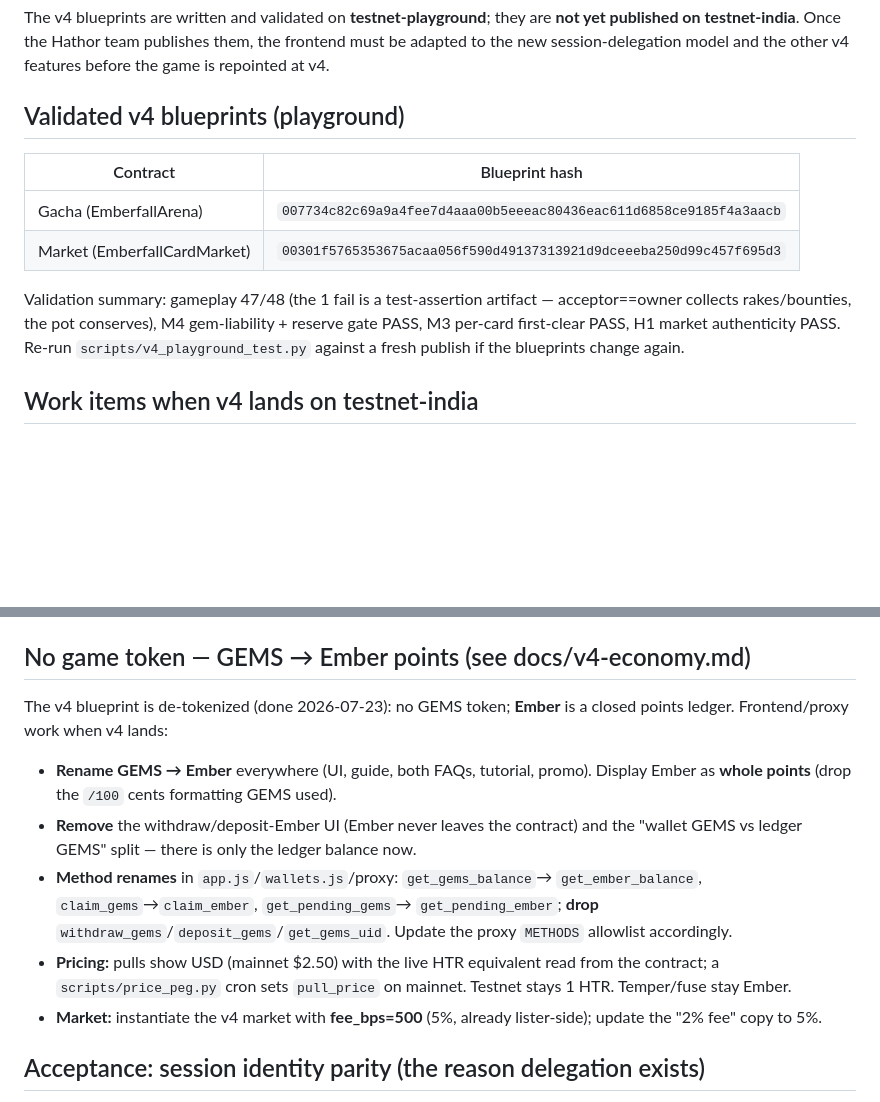
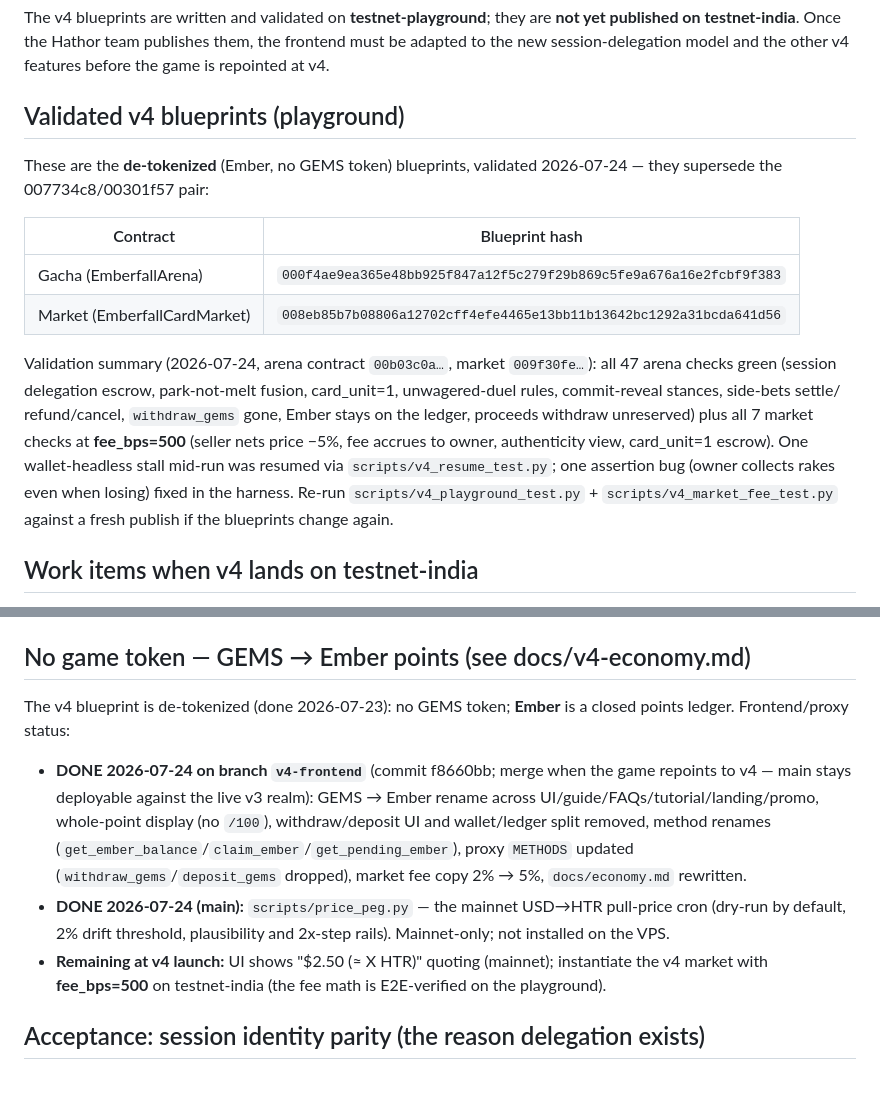
Before and after one commit to trondbjoroy/gachagame, a Markdown page: docs/v4-frontend-adaptation.md, 2 parts joined by grey strips. Rendered like a GitHub page; blank space fills up the shorter version.

Commit message:
v4 docs: record playground validation of the de-tokenized blueprints
Arena 000f4ae9... (47 checks) + market 008eb85b... at fee_bps=500 (7
checks) green on testnet-playground 2026-07-24; GEMS->Ember frontend
sweep done on branch v4-frontend; price_peg.py done on main.

Co-Authored-By: Claude Fable 5 <noreply@anthropic.com>

```diff
--- a/docs/v4-frontend-adaptation.md
+++ b/docs/v4-frontend-adaptation.md
@@ -7,16 +7,24 @@ v4 features before the game is repointed at v4.
 
 ## Validated v4 blueprints (playground)
 
+These are the **de-tokenized** (Ember, no GEMS token) blueprints, validated
+2026-07-24 — they supersede the 007734c8/00301f57 pair:
+
 | Contract | Blueprint hash |
 | --- | --- |
-| Gacha (EmberfallArena) | `007734c82c69a9a4fee7d4aaa00b5eeeac80436eac611d6858ce9185f4a3aacb` |
-| Market (EmberfallCardMarket) | `00301f5765353675acaa056f590d49137313921d9dceeeba250d99c457f695d3` |
+| Gacha (EmberfallArena) | `000f4ae9ea365e48bb925f847a12f5c279f29b869c5fe9a676a16e2fcbf9f383` |
+| Market (EmberfallCardMarket) | `008eb85b7b08806a12702cff4efe4465e13bb11b13642bc1292a31bcda641d56` |
 
-Validation summary: gameplay 47/48 (the 1 fail is a test-assertion artifact —
-acceptor==owner collects rakes/bounties, the pot conserves), M4 gem-liability +
-reserve gate PASS, M3 per-card first-clear PASS, H1 market authenticity PASS.
-Re-run `scripts/v4_playground_test.py` against a fresh publish if the blueprints
-change again.
+Validation summary (2026-07-24, arena contract `00b03c0a…`, market `009f30fe…`):
+all 47 arena checks green (session delegation escrow, park-not-melt fusion,
+card_unit=1, unwagered-duel rules, commit-reveal stances, side-bets settle/
+refund/cancel, `withdraw_gems` gone, Ember stays on the ledger, proceeds
+withdraw unreserved) plus all 7 market checks at **fee_bps=500** (seller nets
+price −5%, fee accrues to owner, authenticity view, card_unit=1 escrow).
+One wallet-headless stall mid-run was resumed via `scripts/v4_resume_test.py`;
+one assertion bug (owner collects rakes even when losing) fixed in the harness.
+Re-run `scripts/v4_playground_test.py` + `scripts/v4_market_fee_test.py`
+against a fresh publish if the blueprints change again.
 
 ## Work items when v4 lands on testnet-india
 
@@ -50,21 +58,21 @@ change again.
 ## No game token — GEMS → Ember points (see docs/v4-economy.md)
 
 The v4 blueprint is de-tokenized (done 2026-07-23): no GEMS token; **Ember** is a
-closed points ledger. Frontend/proxy work when v4 lands:
+closed points ledger. Frontend/proxy status:
 
-- **Rename GEMS → Ember** everywhere (UI, guide, both FAQs, tutorial, promo).
-  Display Ember as **whole points** (drop the `/100` cents formatting GEMS used).
-- **Remove** the withdraw/deposit-Ember UI (Ember never leaves the contract) and
-  the "wallet GEMS vs ledger GEMS" split — there is only the ledger balance now.
-- **Method renames** in `app.js`/`wallets.js`/proxy: `get_gems_balance`→
-  `get_ember_balance`, `claim_gems`→`claim_ember`, `get_pending_gems`→
-  `get_pending_ember`; **drop** `withdraw_gems`/`deposit_gems`/`get_gems_uid`.
-  Update the proxy `METHODS` allowlist accordingly.
-- **Pricing:** pulls show USD (mainnet $2.50) with the live HTR equivalent read
-  from the contract; a `scripts/price_peg.py` cron sets `pull_price` on mainnet.
-  Testnet stays 1 HTR. Temper/fuse stay Ember.
-- **Market:** instantiate the v4 market with **fee_bps=500** (5%, already
-  lister-side); update the "2% fee" copy to 5%.
+- **DONE 2026-07-24 on branch `v4-frontend`** (commit f8660bb; merge when the
+  game repoints to v4 — main stays deployable against the live v3 realm):
+  GEMS → Ember rename across UI/guide/FAQs/tutorial/landing/promo, whole-point
+  display (no `/100`), withdraw/deposit UI and wallet/ledger split removed,
+  method renames (`get_ember_balance`/`claim_ember`/`get_pending_ember`),
+  proxy `METHODS` updated (`withdraw_gems`/`deposit_gems` dropped), market fee
+  copy 2% → 5%, `docs/economy.md` rewritten.
+- **DONE 2026-07-24 (main):** `scripts/price_peg.py` — the mainnet USD→HTR
+  pull-price cron (dry-run by default, 2% drift threshold, plausibility and
+  2x-step rails). Mainnet-only; not installed on the VPS.
+- **Remaining at v4 launch:** UI shows "$2.50 (≈ X HTR)" quoting (mainnet);
+  instantiate the v4 market with **fee_bps=500** on testnet-india (the fee
+  math is E2E-verified on the playground).
 
 ## Acceptance: session identity parity (the reason delegation exists)
 
```
Also changed, not shown: docs/v4-economy.md (+6 -0 lines).
